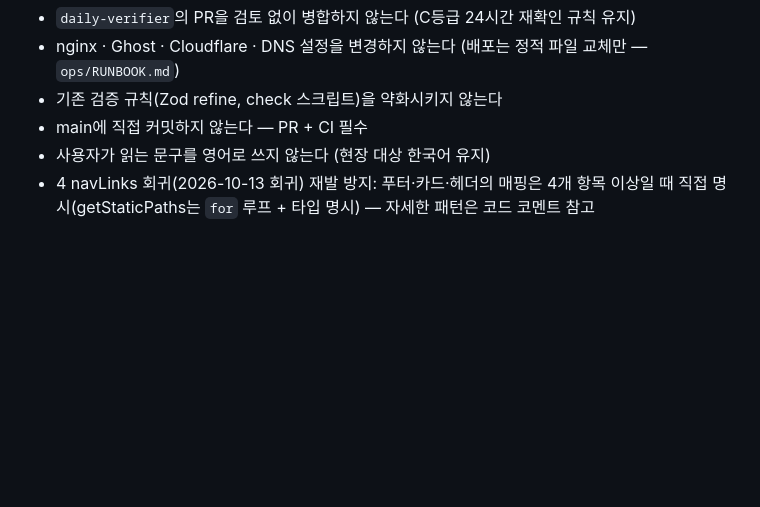
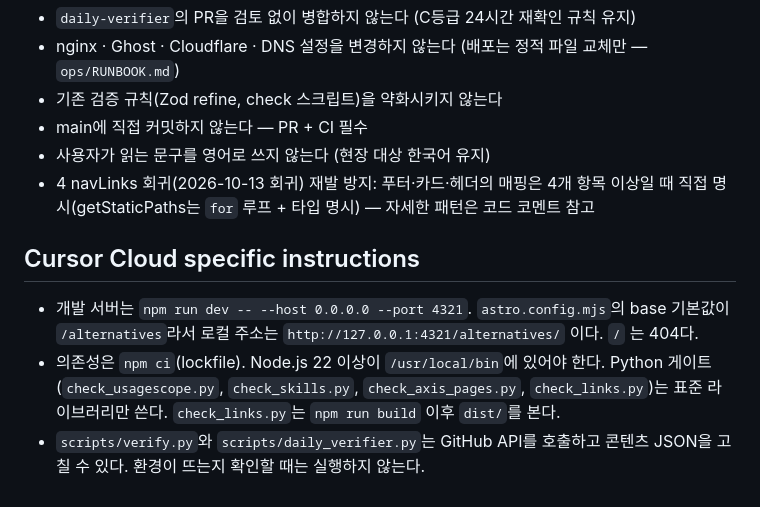
Before and after one commit to scottnaddle/open-tools-alternatives, a Markdown page: AGENTS.md, the part around the change. Drawn GitHub-style; blank space fills up the shorter version.

Commit message:
docs: Cloud Agent에서 로컬 주소와 검증 명령을 안내
개발 서버는 /alternatives/ 아래에서만 열리고, verify.py는 콘텐츠를 바꿀 수 있다.

Co-authored-by: scottnaddle <scottnaddle@users.noreply.github.com>

```diff
--- a/AGENTS.md
+++ b/AGENTS.md
@@ -126,3 +126,9 @@
 - main에 직접 커밋하지 않는다 — PR + CI 필수
 - 사용자가 읽는 문구를 영어로 쓰지 않는다 (현장 대상 한국어 유지)
 - 4 navLinks 회귀(2026-10-13 회귀) 재발 방지: 푸터·카드·헤더의 매핑은 4개 항목 이상일 때 직접 명시(getStaticPaths는 `for` 루프 + 타입 명시) — 자세한 패턴은 코드 코멘트 참고
+
+## Cursor Cloud specific instructions
+
+- 개발 서버는 `npm run dev -- --host 0.0.0.0 --port 4321`. `astro.config.mjs`의 base 기본값이 `/alternatives`라서 로컬 주소는 `http://127.0.0.1:4321/alternatives/` 이다. `/` 는 404다.
+- 의존성은 `npm ci`(lockfile). Node.js 22 이상이 `/usr/local/bin`에 있어야 한다. Python 게이트(`check_usagescope.py`, `check_skills.py`, `check_axis_pages.py`, `check_links.py`)는 표준 라이브러리만 쓴다. `check_links.py`는 `npm run build` 이후 `dist/`를 본다.
+- `scripts/verify.py`와 `scripts/daily_verifier.py`는 GitHub API를 호출하고 콘텐츠 JSON을 고칠 수 있다. 환경이 뜨는지 확인할 때는 실행하지 않는다.
```
